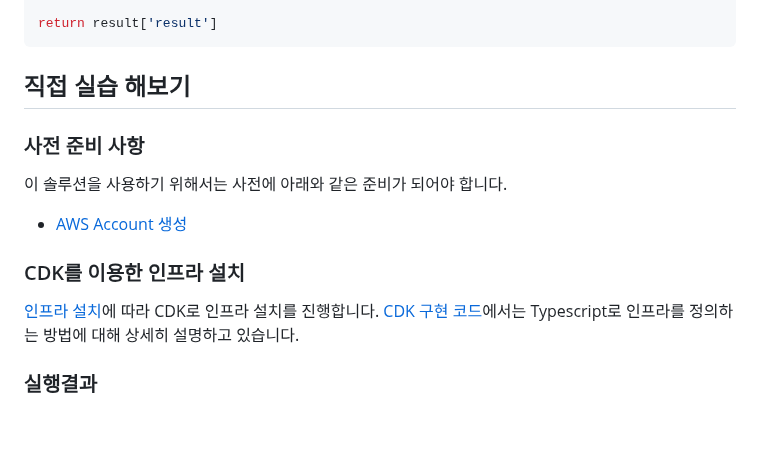
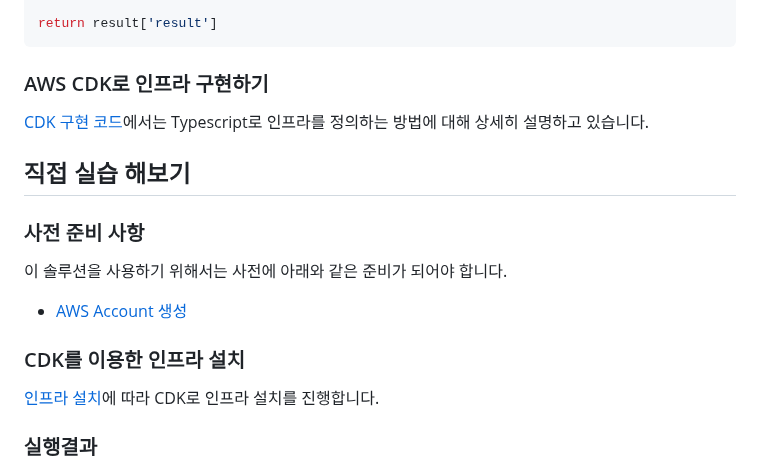
Before and after one commit to kyopark2014/question-answering-chatbot-with-vector-store, a Markdown page: README.md, the part around the change. GitHub-like rendering; blank space fills up the shorter version.

````diff
--- a/README.md
+++ b/README.md
@@ -305,6 +305,9 @@ result = qa({ "query": query })
 return result['result']
 ```
 
+### AWS CDK로 인프라 구현하기
+
+[CDK 구현 코드](./cdk-qa-with-rag/README.md)에서는 Typescript로 인프라를 정의하는 방법에 대해 상세히 설명하고 있습니다.
 
 ## 직접 실습 해보기
 
@@ -316,7 +319,7 @@ return result['result']
 
 
 ### CDK를 이용한 인프라 설치
-[인프라 설치](https://github.com/kyopark2014/question-answering-chatbot-using-RAG-based-on-LLM/blob/main/deployment.md)에 따라 CDK로 인프라 설치를 진행합니다. [CDK 구현 코드](./cdk-qa-with-rag/README.md)에서는 Typescript로 인프라를 정의하는 방법에 대해 상세히 설명하고 있습니다.
+[인프라 설치](https://github.com/kyopark2014/question-answering-chatbot-using-RAG-based-on-LLM/blob/main/deployment.md)에 따라 CDK로 인프라 설치를 진행합니다.
 
 
 ### 실행결과
````
